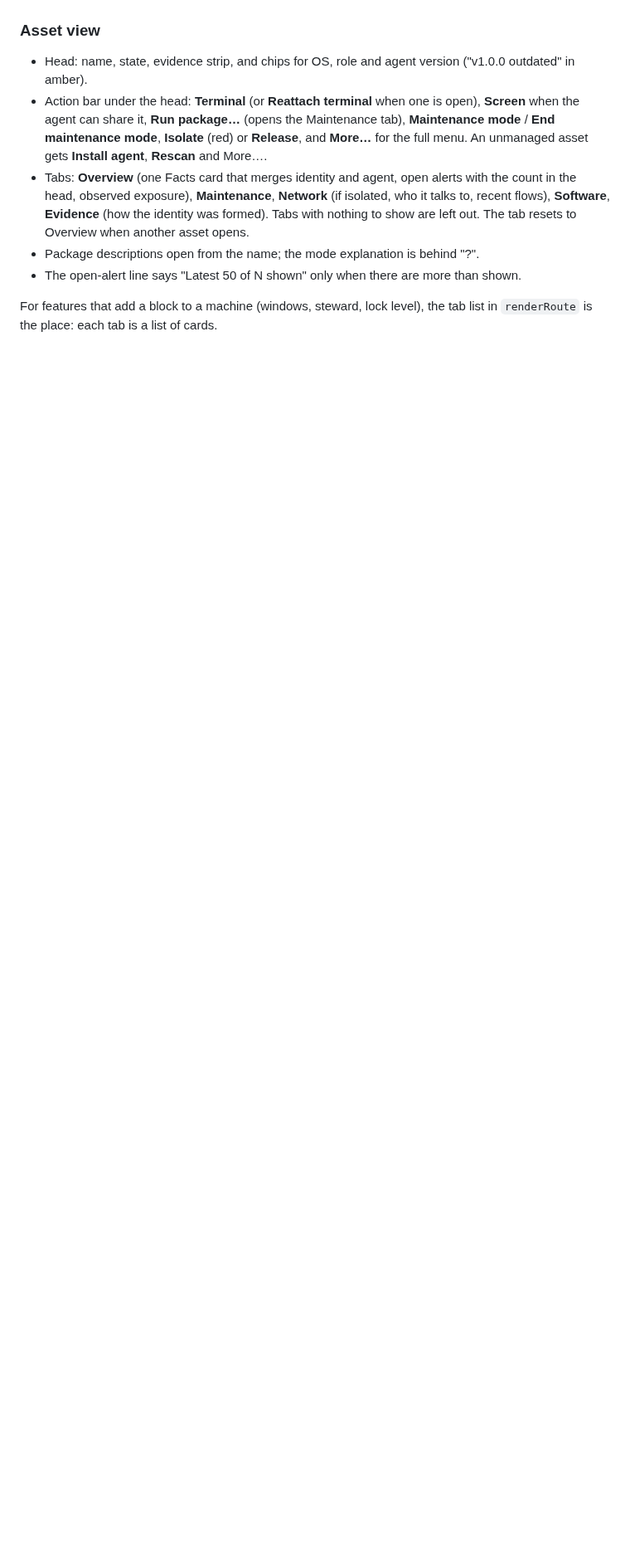
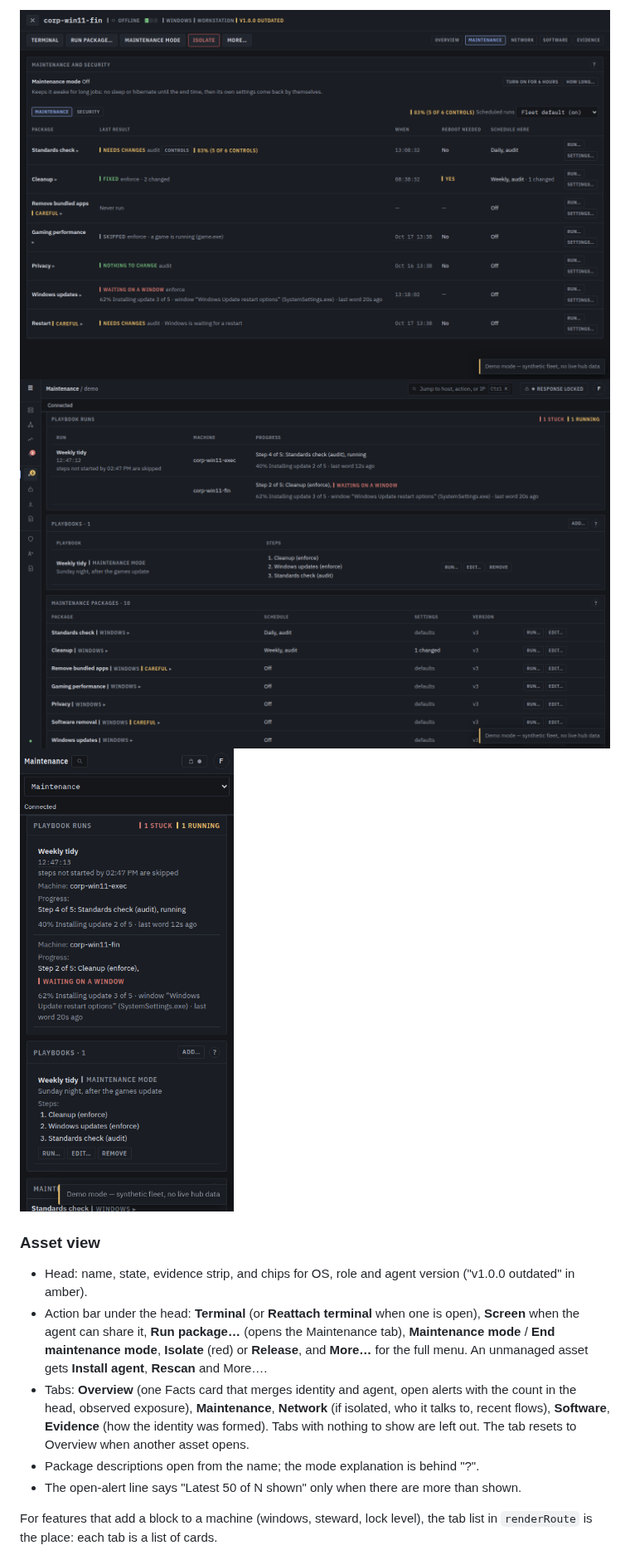
Before and after one commit to elias-leslie/ominull, a Markdown page: docs/CONSOLE_UX.md, the part around one of its changes. Shown at 83% size. GitHub-like rendering; pictures changed too: docs/images/console-ux/after-desk-maint-runstates.png (added), docs/images/console-ux/after-desk-route-runstates.png (added), docs/images/console-ux/after-phone-maint-runstates.png (added); blank space fills up the shorter version.

```diff
--- a/docs/CONSOLE_UX.md
+++ b/docs/CONSOLE_UX.md
@@ -272,3 +289,7 @@ Rendered from synthetic events (22 events on 14 lines):
+![Run states on a machine](images/console-ux/after-desk-route-runstates.png)
+![Playbook runs, desktop](images/console-ux/after-desk-maint-runstates.png)
+![Playbook runs, phone](images/console-ux/after-phone-maint-runstates.png)
+
 ### Asset view
 
 - Head: name, state, evidence strip, and chips for OS, role and agent version
```
Also changed, not shown: other parts of docs/CONSOLE_UX.md (+17 -0 lines), 3 other files.
